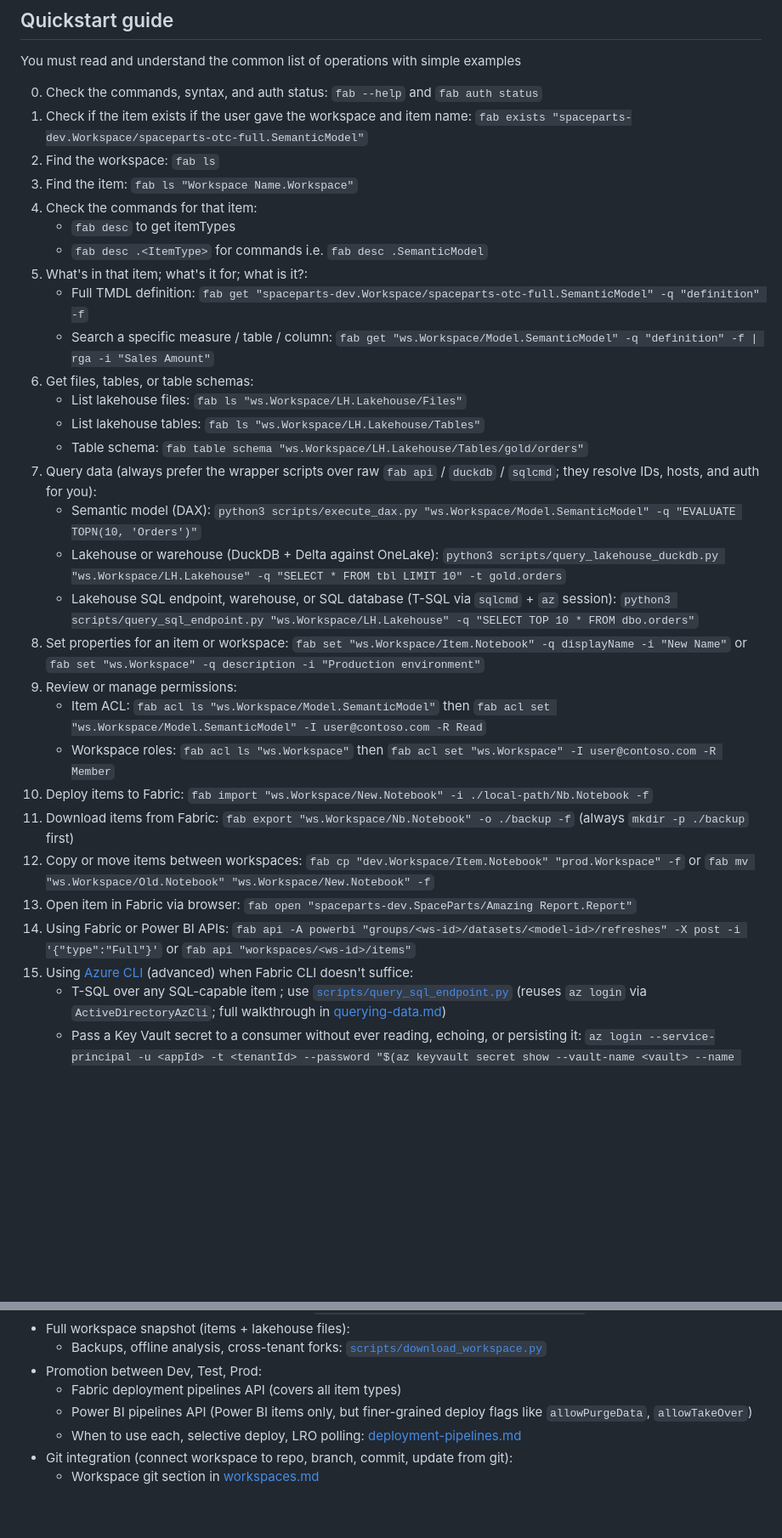
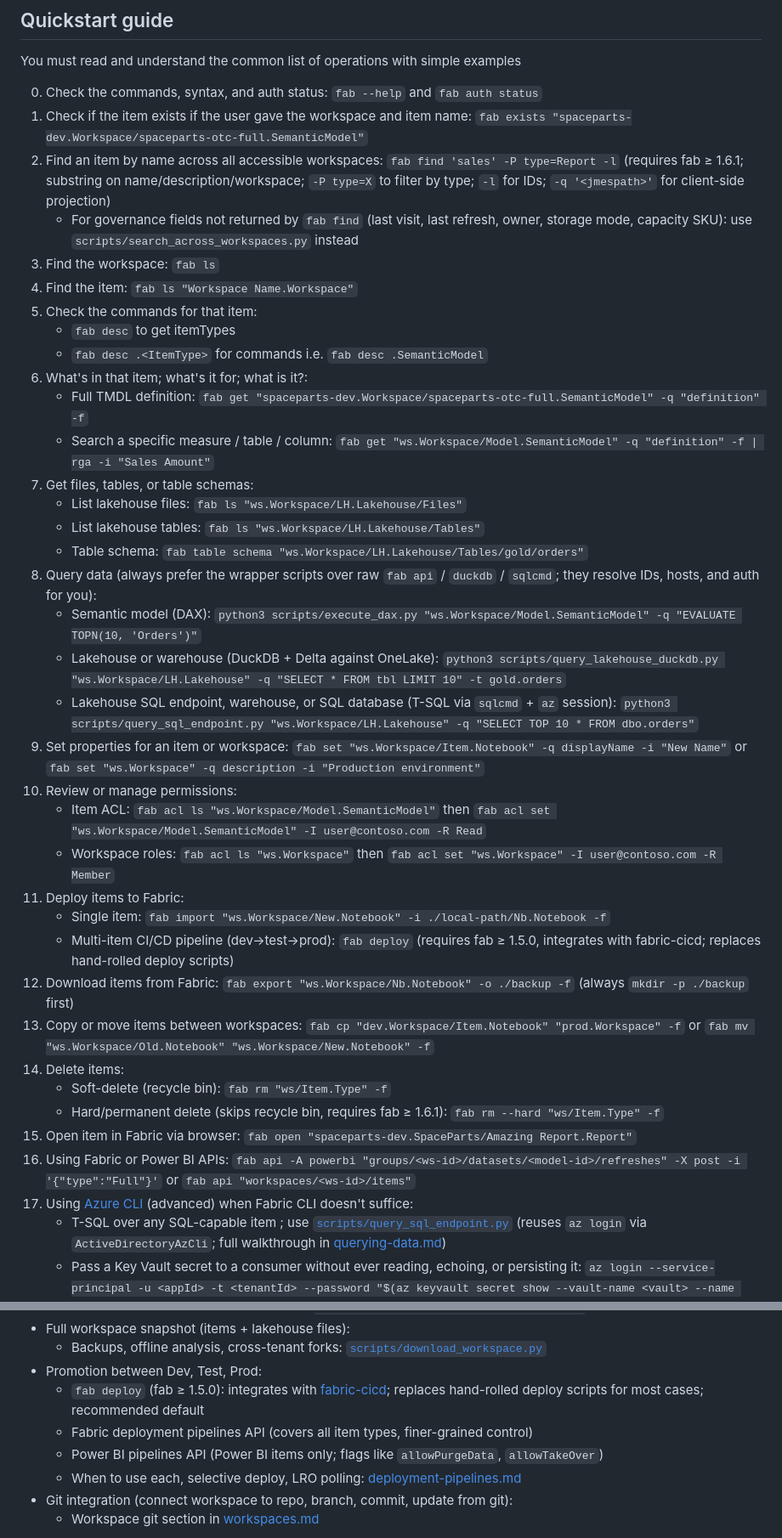
Before and after one commit to santoshkanthety/powerbi-agent, a Markdown page: skills/fabric-cli.md, 2 parts joined by grey strips. Shown at 85% size. Drawn GitHub-style; blank space fills up the shorter version.

Commit message:
feat(fabric-cli skill): add fab find, fab deploy, REPL, fab rm --hard (v1.4–1.6.1)
Clean-room update based on public Fabric CLI docs (MIT/Microsoft):

fab find (>= 1.6.1)
- Primary cross-workspace search: name/description/workspace substring,
  -P type=X filter, -l for IDs, -q JMESPath projection
- Replaces search_across_workspaces.py for routine discovery; script
  kept for governance fields fab find doesn't return (last visit, last
  refresh, owner, storage mode, capacity SKU)
- Added as step 2 of the Quickstart guide and cross-workspace section

fab deploy (>= 1.5.0)
- Integrates with fabric-cicd for dev→test→prod CI/CD; replaces
  hand-rolled deploy scripts for most cases
- Added to workspace operations table and deployment section

fab rm --hard (>= 1.6.1)
- Permanent delete that bypasses the recycle bin; confirmation required
- Added to workspace operations table and Gotchas

Interactive REPL (>= 1.4.0)
- New section: run fab with no args; toggle with fab config set mode interactive
- Useful for multi-command sessions (avoids per-call re-auth overhead)

Version history table
- Covers 1.4.0, 1.5.0, 1.6.1 with key additions per release
- Targets minimum version ≥ 1.6.1 documented in frontmatter note

Data-goblin fabric-cli skill in releases/26.20 (GPL-3.0) documented
the same features. This file is a clean-room original; ATTRIBUTIONS.md
records the boundary.

Co-Authored-By: Claude Opus 4.7 <noreply@anthropic.com>

```diff
--- a/skills/fabric-cli.md
+++ b/skills/fabric-cli.md
@@ -52,32 +53,39 @@ You must read and understand the common list of operations with simple examples
 
 0. Check the commands, syntax, and auth status: `fab --help` and `fab auth status`
 1. Check if the item exists if the user gave the workspace and item name: `fab exists "spaceparts-dev.Workspace/spaceparts-otc-full.SemanticModel"`
-2. Find the workspace: `fab ls`
-3. Find the item: `fab ls "Workspace Name.Workspace"`
-4. Check the commands for that item:
+2. Find an item by name across all accessible workspaces: `fab find 'sales' -P type=Report -l` (requires fab ≥ 1.6.1; substring on name/description/workspace; `-P type=X` to filter by type; `-l` for IDs; `-q '<jmespath>'` for client-side projection)
+   - For governance fields not returned by `fab find` (last visit, last refresh, owner, storage mode, capacity SKU): use `scripts/search_across_workspaces.py` instead
+3. Find the workspace: `fab ls`
+4. Find the item: `fab ls "Workspace Name.Workspace"`
+5. Check the commands for that item:
    - `fab desc` to get itemTypes
    - `fab desc .<ItemType>` for commands i.e. `fab desc .SemanticModel`
-5. What's in that item; what's it for; what is it?:
+6. What's in that item; what's it for; what is it?:
    - Full TMDL definition: `fab get "spaceparts-dev.Workspace/spaceparts-otc-full.SemanticModel" -q "definition" -f`
    - Search a specific measure / table / column: `fab get "ws.Workspace/Model.SemanticModel" -q "definition" -f | rga -i "Sales Amount"`
-6. Get files, tables, or table schemas:
+7. Get files, tables, or table schemas:
    - List lakehouse files: `fab ls "ws.Workspace/LH.Lakehouse/Files"`
    - List lakehouse tables: `fab ls "ws.Workspace/LH.Lakehouse/Tables"`
    - Table schema: `fab table schema "ws.Workspace/LH.Lakehouse/Tables/gold/orders"`
-7. Query data (always prefer the wrapper scripts over raw `fab api` / `duckdb` / `sqlcmd`; they resolve IDs, hosts, and auth for you):
+8. Query data (always prefer the wrapper scripts over raw `fab api` / `duckdb` / `sqlcmd`; they resolve IDs, hosts, and auth for you):
    - Semantic model (DAX): `python3 scripts/execute_dax.py "ws.Workspace/Model.SemanticModel" -q "EVALUATE TOPN(10, 'Orders')"`
    - Lakehouse or warehouse (DuckDB + Delta against OneLake): `python3 scripts/query_lakehouse_duckdb.py "ws.Workspace/LH.Lakehouse" -q "SELECT * FROM tbl LIMIT 10" -t gold.orders`
    - Lakehouse SQL endpoint, warehouse, or SQL database (T-SQL via `sqlcmd` + `az` session): `python3 scripts/query_sql_endpoint.py "ws.Workspace/LH.Lakehouse" -q "SELECT TOP 10 * FROM dbo.orders"`
-8. Set properties for an item or workspace: `fab set "ws.Workspace/Item.Notebook" -q displayName -i "New Name"` or `fab set "ws.Workspace" -q description -i "Production environment"`
-9. Review or manage permissions:
-   - Item ACL: `fab acl ls "ws.Workspace/Model.SemanticModel"` then `fab acl set "ws.Workspace/Model.SemanticModel" -I user@contoso.com -R Read`
-   - Workspace roles: `fab acl ls "ws.Workspace"` then `fab acl set "ws.Workspace" -I user@contoso.com -R Member`
-10. Deploy items to Fabric: `fab import "ws.Workspace/New.Notebook" -i ./local-path/Nb.Notebook -f`
-11. Download items from Fabric: `fab export "ws.Workspace/Nb.Notebook" -o ./backup -f` (always `mkdir -p ./backup` first)
-12. Copy or move items between workspaces: `fab cp "dev.Workspace/Item.Notebook" "prod.Workspace" -f` or `fab mv "ws.Workspace/Old.Notebook" "ws.Workspace/New.Notebook" -f`
-13. Open item in Fabric via browser: `fab open "spaceparts-dev.SpaceParts/Amazing Report.Report"`
-14. Using Fabric or Power BI APIs: `fab api -A powerbi "groups/<ws-id>/datasets/<model-id>/refreshes" -X post -i '{"type":"Full"}'` or `fab api "workspaces/<ws-id>/items"`
-15. Using [Azure CLI](./references/fab-vs-az-cli.md) (advanced) when Fabric CLI doesn't suffice:
+9. Set properties for an item or workspace: `fab set "ws.Workspace/Item.Notebook" -q displayName -i "New Name"` or `fab set "ws.Workspace" -q description -i "Production environment"`
+10. Review or manage permissions:
+    - Item ACL: `fab acl ls "ws.Workspace/Model.SemanticModel"` then `fab acl set "ws.Workspace/Model.SemanticModel" -I user@contoso.com -R Read`
+    - Workspace roles: `fab acl ls "ws.Workspace"` then `fab acl set "ws.Workspace" -I user@contoso.com -R Member`
+11. Deploy items to Fabric:
+    - Single item: `fab import "ws.Workspace/New.Notebook" -i ./local-path/Nb.Notebook -f`
+    - Multi-item CI/CD pipeline (dev→test→prod): `fab deploy` (requires fab ≥ 1.5.0, integrates with fabric-cicd; replaces hand-rolled deploy scripts)
+12. Download items from Fabric: `fab export "ws.Workspace/Nb.Notebook" -o ./backup -f` (always `mkdir -p ./backup` first)
+13. Copy or move items between workspaces: `fab cp "dev.Workspace/Item.Notebook" "prod.Workspace" -f` or `fab mv "ws.Workspace/Old.Notebook" "ws.Workspace/New.Notebook" -f`
+14. Delete items:
+    - Soft-delete (recycle bin): `fab rm "ws/Item.Type" -f`
+    - Hard/permanent delete (skips recycle bin, requires fab ≥ 1.6.1): `fab rm --hard "ws/Item.Type" -f`
+15. Open item in Fabric via browser: `fab open "spaceparts-dev.SpaceParts/Amazing Report.Report"`
+16. Using Fabric or Power BI APIs: `fab api -A powerbi "groups/<ws-id>/datasets/<model-id>/refreshes" -X post -i '{"type":"Full"}'` or `fab api "workspaces/<ws-id>/items"`
+17. Using [Azure CLI](./references/fab-vs-az-cli.md) (advanced) when Fabric CLI doesn't suffice:
     - T-SQL over any SQL-capable item ; use [`scripts/query_sql_endpoint.py`](./scripts/query_sql_endpoint.py) (reuses `az login` via `ActiveDirectoryAzCli`; full walkthrough in [querying-data.md](./references/querying-data.md#sqlcmd-over-lakehouse-warehouse-and-sql-database))
     - Pass a Key Vault secret to a consumer without ever reading, echoing, or persisting it: `az login --service-principal -u <appId> -t <tenantId> --password "$(az keyvault secret show --vault-name <vault> --name <secret> --query value -o tsv)"` ; command substitution pipes the secret directly into the child process arg list, never stdout, a file, or a named shell variable
     - Full fab-vs-az decision matrix: [fab-vs-az-cli.md](./references/fab-vs-az-cli.md)
@@ -492,8 +503,9 @@ Every Fabric item has a serializable definition. Move definitions between enviro
 - Full workspace snapshot (items + lakehouse files):
   - Backups, offline analysis, cross-tenant forks: [`scripts/download_workspace.py`](./scripts/download_workspace.py)
 - Promotion between Dev, Test, Prod:
-  - Fabric deployment pipelines API (covers all item types)
-  - Power BI pipelines API (Power BI items only, but finer-grained deploy flags like `allowPurgeData`, `allowTakeOver`)
+  - `fab deploy` (fab ≥ 1.5.0): integrates with [fabric-cicd](https://github.com/microsoft/fabric-cicd); replaces hand-rolled deploy scripts for most cases; recommended default
+  - Fabric deployment pipelines API (covers all item types, finer-grained control)
+  - Power BI pipelines API (Power BI items only; flags like `allowPurgeData`, `allowTakeOver`)
   - When to use each, selective deploy, LRO polling: [deployment-pipelines.md](./references/deployment-pipelines.md)
 - Git integration (connect workspace to repo, branch, commit, update from git):
   - Workspace git section in [workspaces.md](./references/workspaces.md)
```
Also changed, not shown: other parts of skills/fabric-cli.md (+34 -3 lines).
